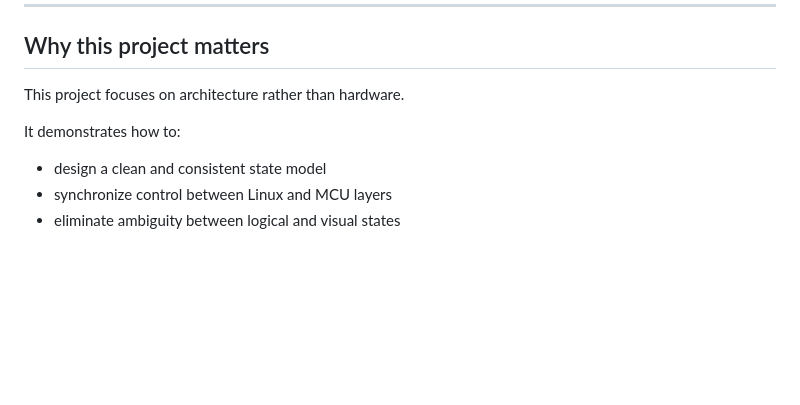
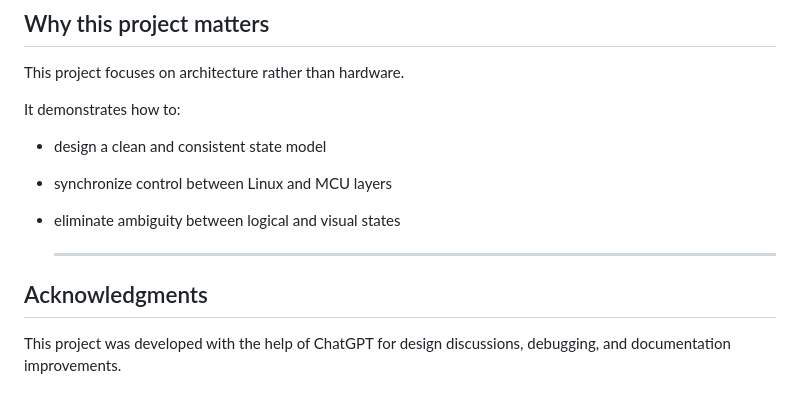
Before and after one commit to philippe86220/UNO-Q-RGB-LEDs-MPU-MCU, a Markdown page: README.md, the part around the change. GitHub-like rendering; blank space fills up the shorter version.

Commit message:
Add acknowledgments for ChatGPT assistance
Added acknowledgments section to recognize ChatGPT's contributions.

```diff
--- a/README.md
+++ b/README.md
@@ -133,3 +133,9 @@ It demonstrates how to:
 - design a clean and consistent state model
 - synchronize control between Linux and MCU layers
 - eliminate ambiguity between logical and visual states
+
+  ---
+
+## Acknowledgments
+
+This project was developed with the help of ChatGPT for design discussions, debugging, and documentation improvements.
```
